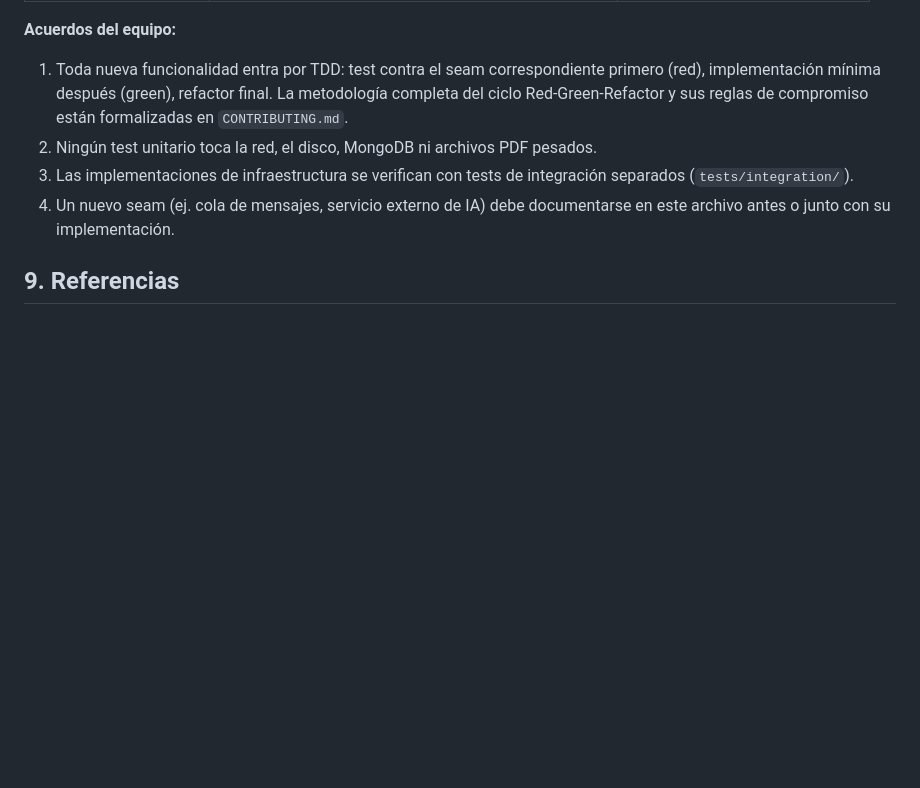
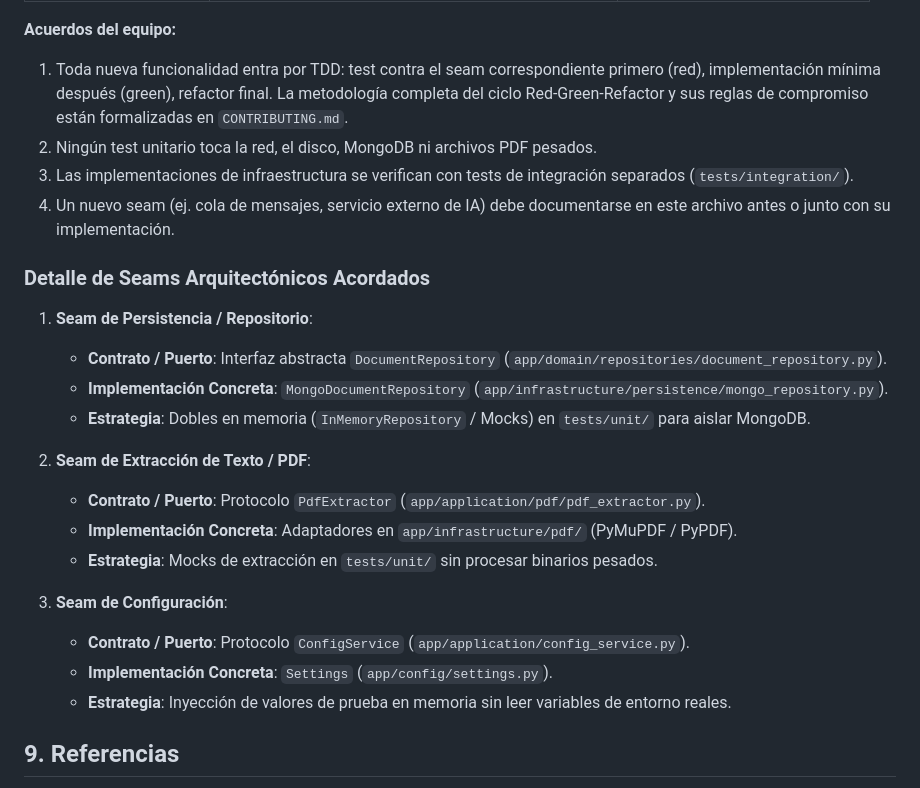
Before and after one commit to Santy6785/pdf-extractortext, a Markdown page: docs/CONTEXT.md, the part around the change. Drawn GitHub-style; blank space fills up the shorter version.

Commit message:
docs(architecture): document agreed architectural seams and testing boundaries (#67)

```diff
--- a/docs/CONTEXT.md
+++ b/docs/CONTEXT.md
@@ -258,6 +258,23 @@ class InMemoryRepository(DocumentRepository):
 4. Un nuevo seam (ej. cola de mensajes, servicio externo de IA) debe documentarse en este archivo
    antes o junto con su implementación.
 
+### Detalle de Seams Arquitectónicos Acordados
+
+1. **Seam de Persistencia / Repositorio**:
+   - **Contrato / Puerto**: Interfaz abstracta `DocumentRepository` (`app/domain/repositories/document_repository.py`).
+   - **Implementación Concreta**: `MongoDocumentRepository` (`app/infrastructure/persistence/mongo_repository.py`).
+   - **Estrategia**: Dobles en memoria (`InMemoryRepository` / Mocks) en `tests/unit/` para aislar MongoDB.
+
+2. **Seam de Extracción de Texto / PDF**:
+   - **Contrato / Puerto**: Protocolo `PdfExtractor` (`app/application/pdf/pdf_extractor.py`).
+   - **Implementación Concreta**: Adaptadores en `app/infrastructure/pdf/` (PyMuPDF / PyPDF).
+   - **Estrategia**: Mocks de extracción en `tests/unit/` sin procesar binarios pesados.
+
+3. **Seam de Configuración**:
+   - **Contrato / Puerto**: Protocolo `ConfigService` (`app/application/config_service.py`).
+   - **Implementación Concreta**: `Settings` (`app/config/settings.py`).
+   - **Estrategia**: Inyección de valores de prueba en memoria sin leer variables de entorno reales.
+
 ## 9. Referencias
 
 - M. Feathers, *Working Effectively with Legacy Code* — concepto de *seam*.
```
